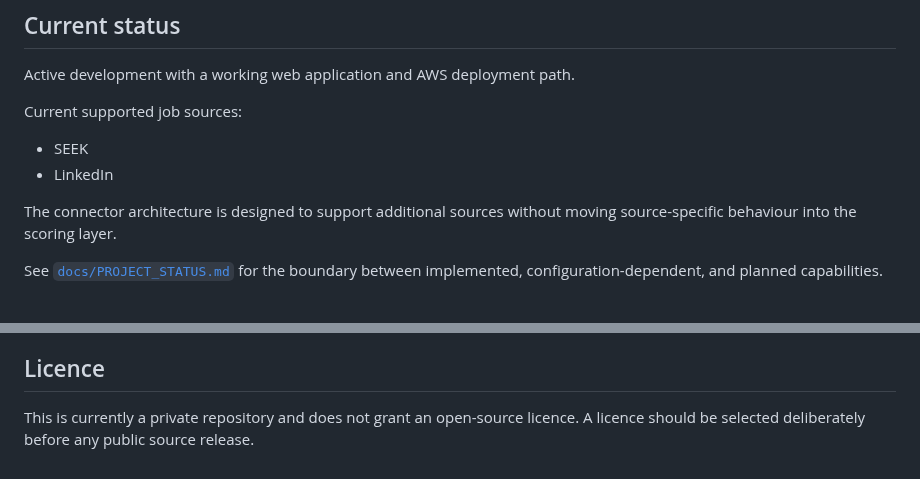
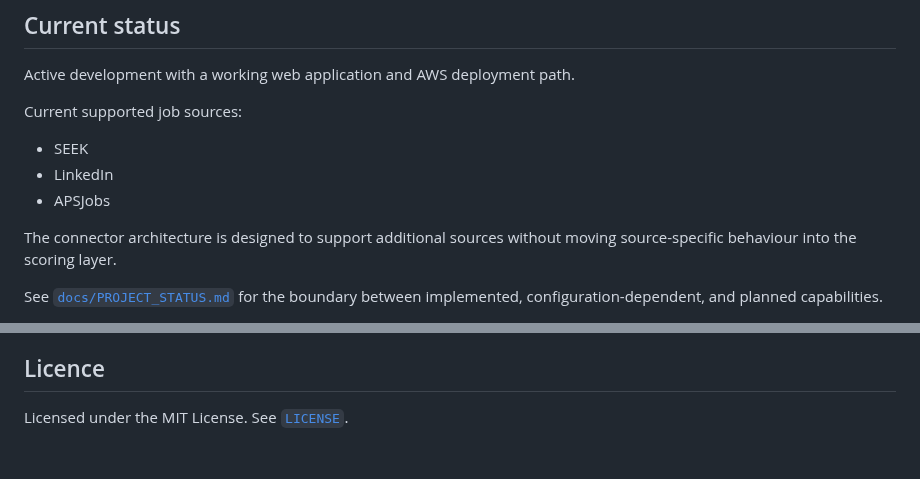
Before and after one commit to robvoto/job-hunter-agent, a Markdown page: README.md, 2 parts joined by grey strips. Drawn GitHub-style.

Commit message:
Correct Job Hunter repository facts

```diff
--- a/README.md
+++ b/README.md
@@ -22,6 +22,7 @@ Current supported job sources:
 
 - SEEK
 - LinkedIn
+- APSJobs
 
 The connector architecture is designed to support additional sources without moving source-specific behaviour into the scoring layer.
 
@@ -124,4 +125,4 @@ The repository excludes developer profiles, uploaded CV files, per-user runtime
 
 ## Licence
 
-This is currently a private repository and does not grant an open-source licence. A licence should be selected deliberately before any public source release.
+Licensed under the MIT License. See [`LICENSE`](LICENSE).
```
Also changed, not shown: other parts of README.md (+2 -2 lines).
